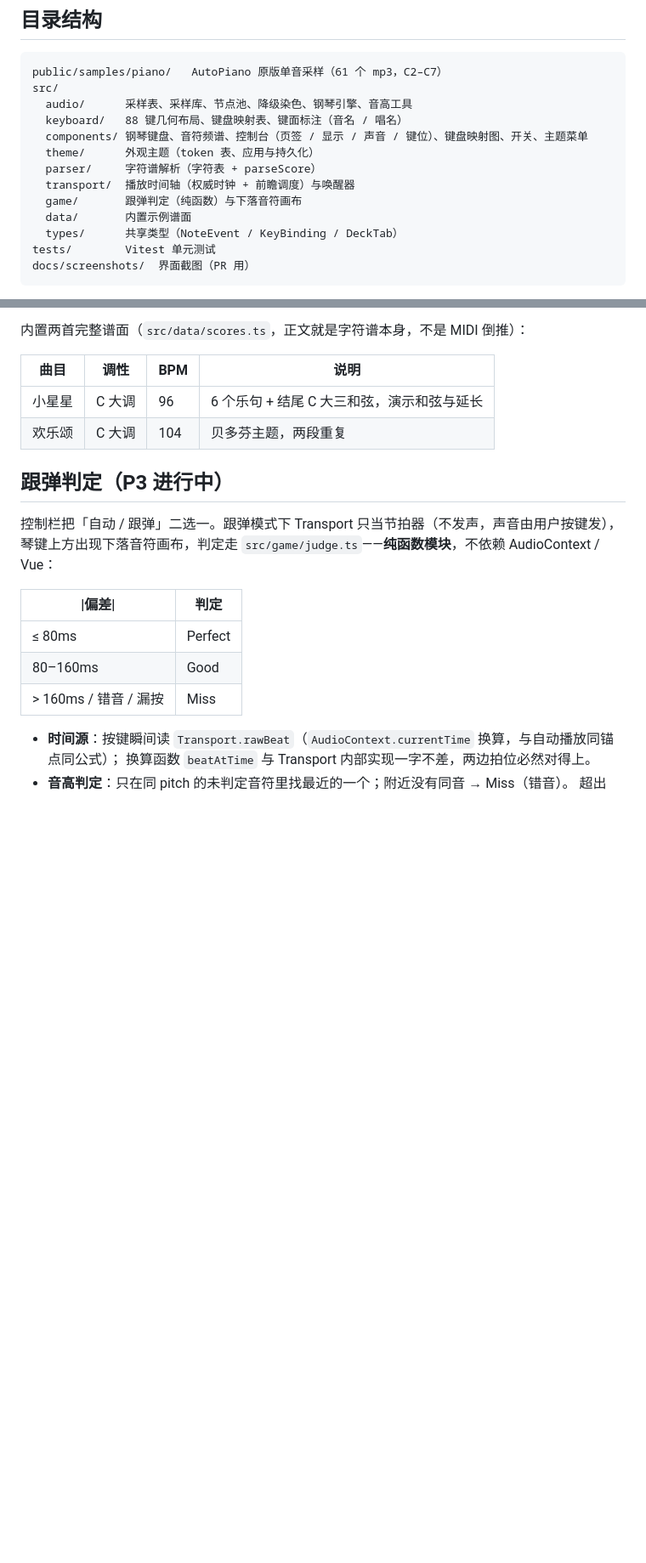
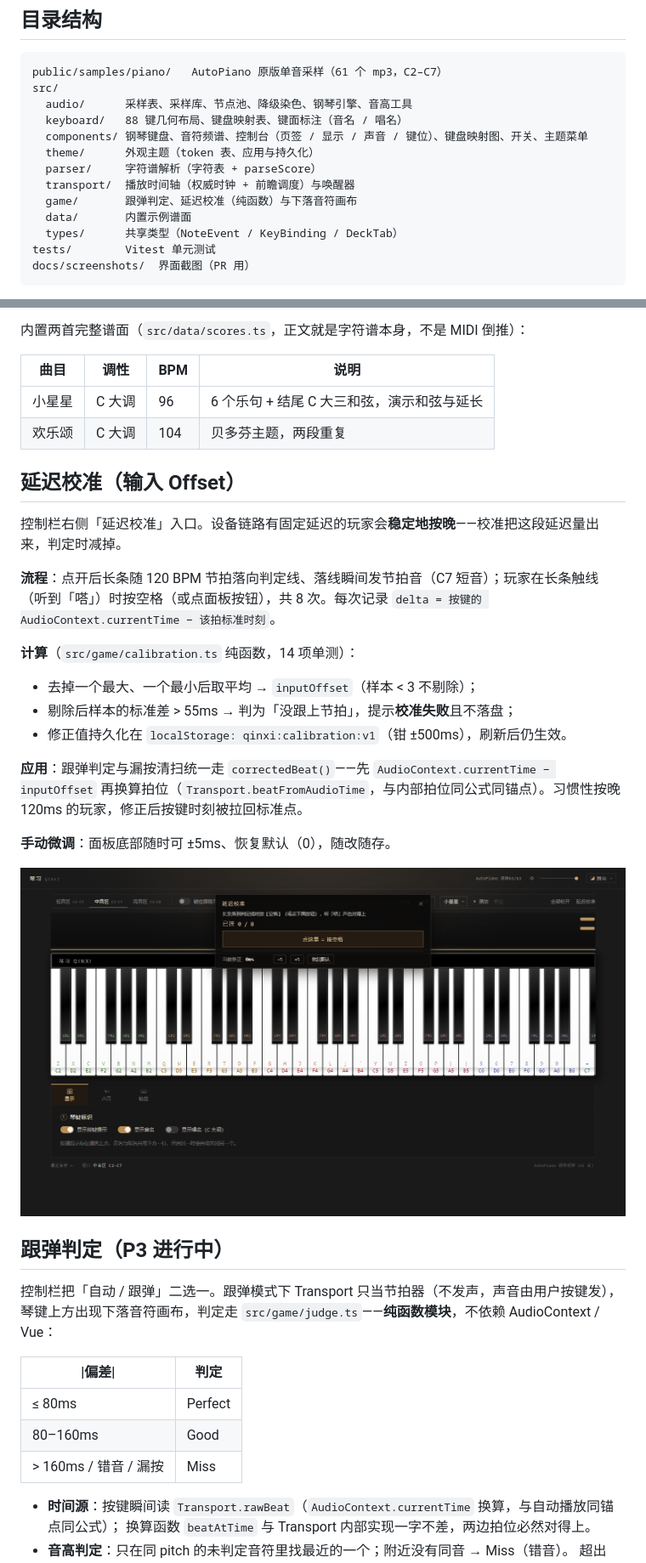
Before and after one commit to Ling-cn111/qinxi, a Markdown page: README.md, 2 parts joined by grey strips. Shown at 85% size. GitHub-like rendering; pictures changed too: docs/screenshots/calibration-running.png (added); blank space fills up the shorter version.

```diff
--- a/README.md
+++ b/README.md
@@ -64,7 +65,7 @@ src/
   theme/      外观主题（token 表、应用与持久化）
   parser/     字符谱解析（字符表 + parseScore）
   transport/  播放时间轴（权威时钟 + 前瞻调度）与唤醒器
-  game/       跟弹判定（纯函数）与下落音符画布
+  game/       跟弹判定、延迟校准（纯函数）与下落音符画布
   data/       内置示例谱面
   types/      共享类型（NoteEvent / KeyBinding / DeckTab）
 tests/        Vitest 单元测试
@@ -191,6 +192,23 @@ docs/screenshots/  界面截图（PR 用）
 | --- | --- | --- | --- |
 | 小星星 | C 大调 | 96 | 6 个乐句 + 结尾 C 大三和弦，演示和弦与延长 |
 | 欢乐颂 | C 大调 | 104 | 贝多芬主题，两段重复 |
+
+## 延迟校准（输入 Offset）
+
+控制栏右侧「延迟校准」入口。设备链路有固定延迟的玩家会**稳定地按晚**——校准把这段延迟量出来，判定时减掉。
+
+**流程**：点开后长条随 120 BPM 节拍落向判定线、落线瞬间发节拍音（C7 短音）；玩家在长条触线（听到「嗒」）时按空格（或点面板按钮），共 8 次。每次记录 `delta = 按键的 AudioContext.currentTime − 该拍标准时刻`。
+
+**计算**（`src/game/calibration.ts` 纯函数，14 项单测）：
+- 去掉一个最大、一个最小后取平均 → `inputOffset`（样本 < 3 不剔除）；
+- 剔除后样本的标准差 > 55ms → 判为「没跟上节拍」，提示**校准失败**且不落盘；
+- 修正值持久化在 `localStorage: qinxi:calibration:v1`（钳 ±500ms），刷新后仍生效。
+
+**应用**：跟弹判定与漏按清扫统一走 `correctedBeat()`——先 `AudioContext.currentTime − inputOffset` 再换算拍位（`Transport.beatFromAudioTime`，与内部拍位同公式同锚点）。习惯性按晚 120ms 的玩家，修正后按键时刻被拉回标准点。
+
+**手动微调**：面板底部随时可 ±5ms、恢复默认（0），随改随存。
+
+![延迟校准](docs/screenshots/calibration-running.png)
 
 ## 跟弹判定（P3 进行中）
 
```
Also changed, not shown: other parts of README.md (+3 -0 lines), docs/screenshots/calibration-done.png (added), docs/screenshots/calibration-idle.png (added), 5 other files.
